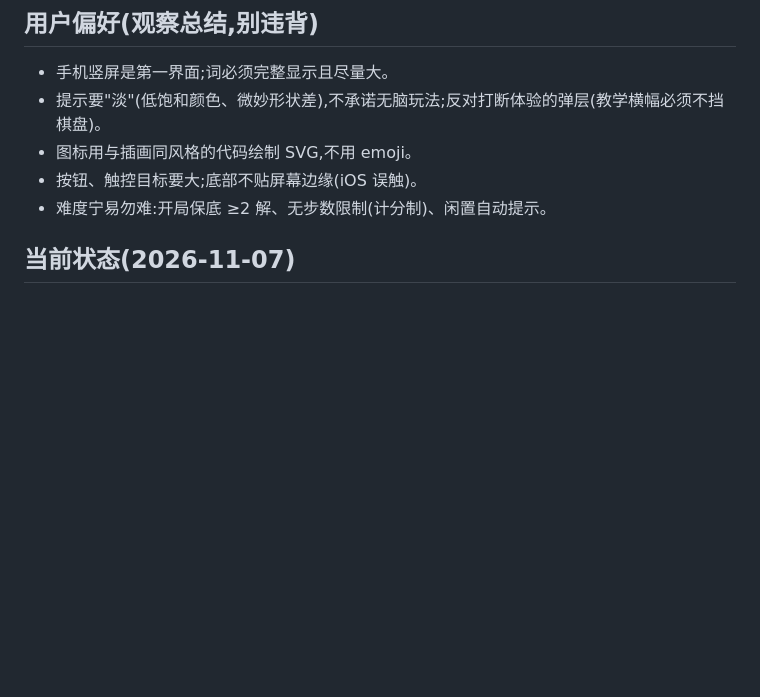
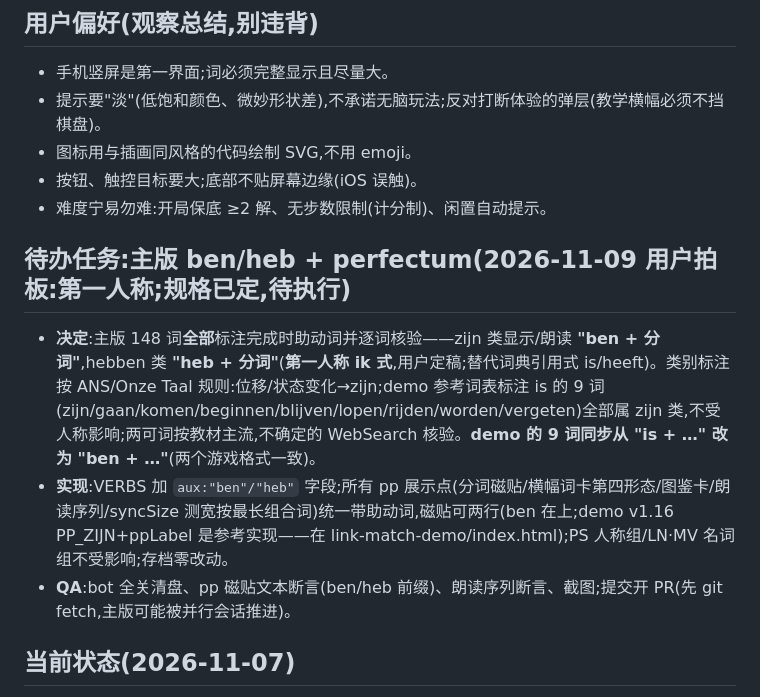
Before and after one commit to ChannonTian/gamified-learning, a Markdown page: AGENTS.md, the part around the change. Rendered like a GitHub page; blank space fills up the shorter version.

Commit message:
AGENTS: perfectum task finalized as first-person (ben/heb) per user; demo syncs too

```diff
--- a/AGENTS.md
+++ b/AGENTS.md
@@ -60,6 +60,12 @@ gamified-learning/
 - 图标用与插画同风格的代码绘制 SVG,不用 emoji。
 - 按钮、触控目标要大;底部不贴屏幕边缘(iOS 误触)。
 - 难度宁易勿难:开局保底 ≥2 解、无步数限制(计分制)、闲置自动提示。
+
+## 待办任务:主版 ben/heb + perfectum(2026-11-09 用户拍板:第一人称;规格已定,待执行)
+
+- **决定**:主版 148 词**全部**标注完成时助动词并逐词核验——zijn 类显示/朗读 **"ben + 分词"**,hebben 类 **"heb + 分词"**(**第一人称 ik 式**,用户定稿;替代词典引用式 is/heeft)。类别标注按 ANS/Onze Taal 规则:位移/状态变化→zijn;demo 参考词表标注 is 的 9 词(zijn/gaan/komen/beginnen/blijven/lopen/rijden/worden/vergeten)全部属 zijn 类,不受人称影响;两可词按教材主流,不确定的 WebSearch 核验。**demo 的 9 词同步从 "is + …" 改为 "ben + …"**(两个游戏格式一致)。
+- **实现**:VERBS 加 `aux:"ben"/"heb"` 字段;所有 pp 展示点(分词磁贴/横幅词卡第四形态/图鉴卡/朗读序列/syncSize 测宽按最长组合词)统一带助动词,磁贴可两行(ben 在上;demo v1.16 PP_ZIJN+ppLabel 是参考实现——在 link-match-demo/index.html);PS 人称组/LN·MV 名词组不受影响;存档零改动。
+- **QA**:bot 全关清盘、pp 磁贴文本断言(ben/heb 前缀)、朗读序列断言、截图;提交开 PR(先 git fetch,主版可能被并行会话推进)。
 
 ## 当前状态(2026-11-07)
 
```
